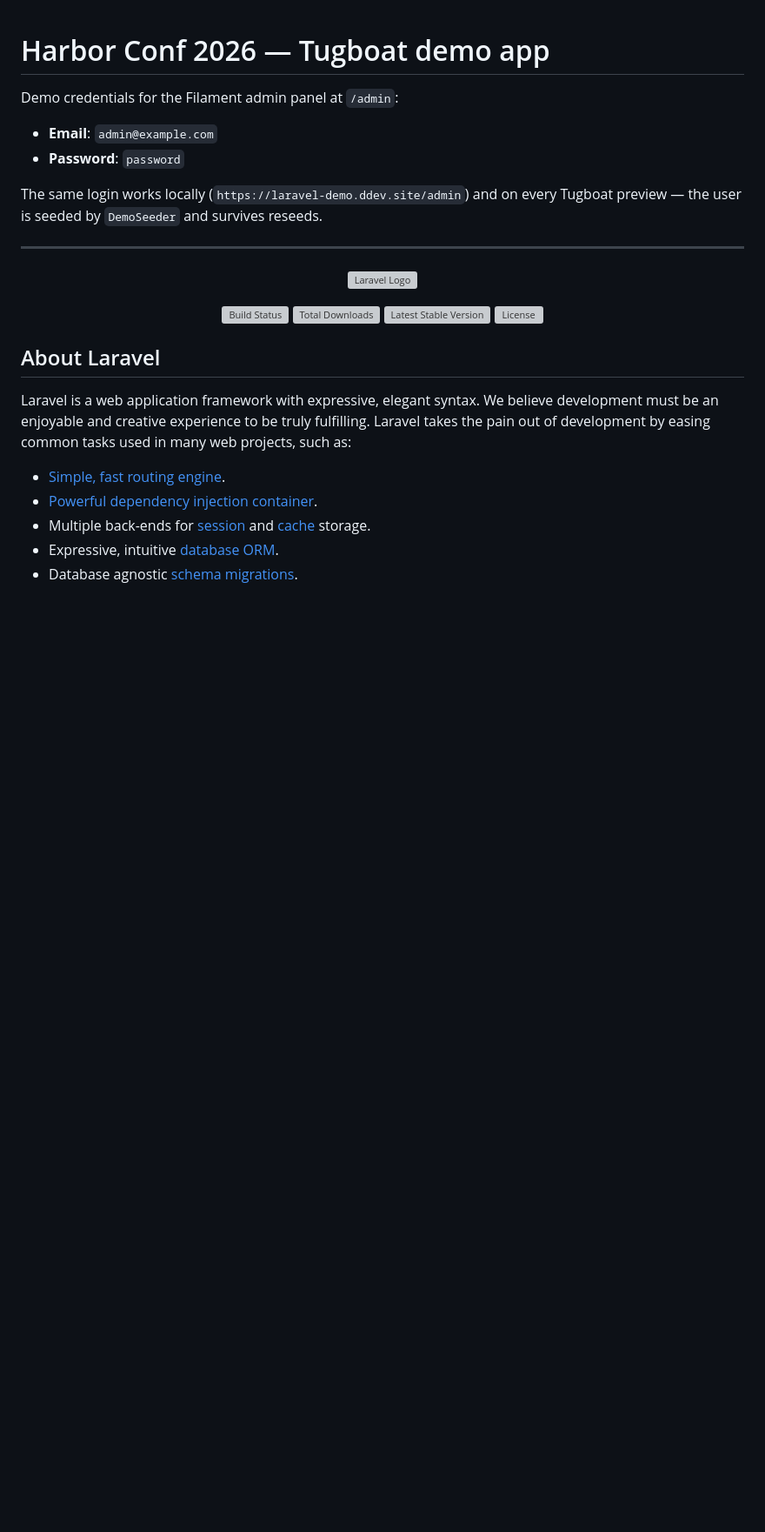
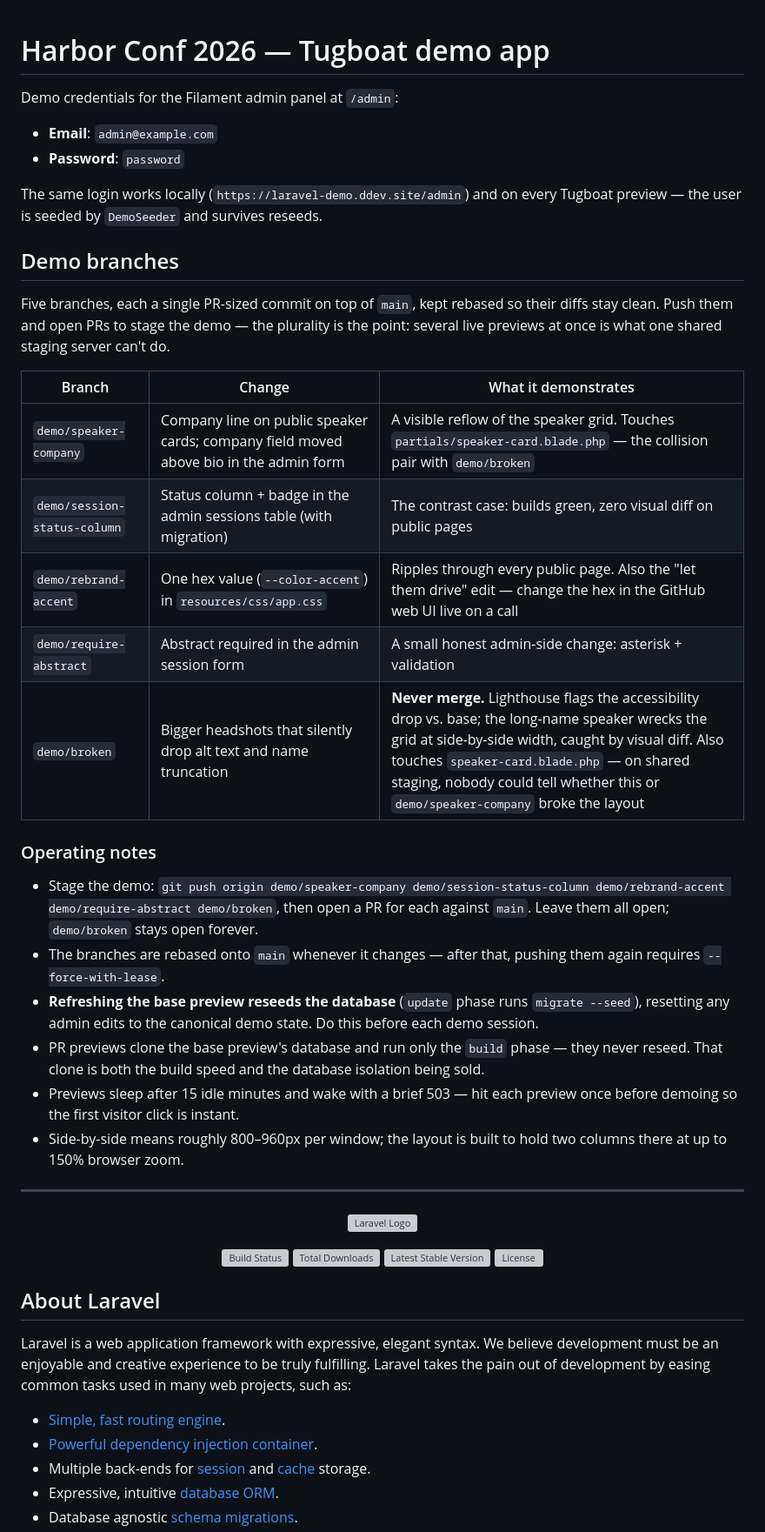
Before and after one commit to TugboatDemo/laravel-demo, a Markdown page: README.md, the part around the change. Shown at 87% size. Rendered like a GitHub page; blank space fills up the shorter version; grey boxes are pictures that could not be loaded.

Commit message:
Document the demo branches and operating notes in the README
Co-Authored-By: Claude Fable 5 <noreply@anthropic.com>

```diff
--- a/README.md
+++ b/README.md
@@ -6,6 +6,27 @@ Demo credentials for the Filament admin panel at `/admin`:
 - **Password**: `password`
 
 The same login works locally (`https://laravel-demo.ddev.site/admin`) and on every Tugboat preview — the user is seeded by `DemoSeeder` and survives reseeds.
+
+## Demo branches
+
+Five branches, each a single PR-sized commit on top of `main`, kept rebased so their diffs stay clean. Push them and open PRs to stage the demo — the plurality is the point: several live previews at once is what one shared staging server can't do.
+
+| Branch | Change | What it demonstrates |
+|---|---|---|
+| `demo/speaker-company` | Company line on public speaker cards; company field moved above bio in the admin form | A visible reflow of the speaker grid. Touches `partials/speaker-card.blade.php` — the collision pair with `demo/broken` |
+| `demo/session-status-column` | Status column + badge in the admin sessions table (with migration) | The contrast case: builds green, zero visual diff on public pages |
+| `demo/rebrand-accent` | One hex value (`--color-accent`) in `resources/css/app.css` | Ripples through every public page. Also the "let them drive" edit — change the hex in the GitHub web UI live on a call |
+| `demo/require-abstract` | Abstract required in the admin session form | A small honest admin-side change: asterisk + validation |
+| `demo/broken` | Bigger headshots that silently drop alt text and name truncation | **Never merge.** Lighthouse flags the accessibility drop vs. base; the long-name speaker wrecks the grid at side-by-side width, caught by visual diff. Also touches `speaker-card.blade.php` — on shared staging, nobody could tell whether this or `demo/speaker-company` broke the layout |
+
+### Operating notes
+
+- Stage the demo: `git push origin demo/speaker-company demo/session-status-column demo/rebrand-accent demo/require-abstract demo/broken`, then open a PR for each against `main`. Leave them all open; `demo/broken` stays open forever.
+- The branches are rebased onto `main` whenever it changes — after that, pushing them again requires `--force-with-lease`.
+- **Refreshing the base preview reseeds the database** (`update` phase runs `migrate --seed`), resetting any admin edits to the canonical demo state. Do this before each demo session.
+- PR previews clone the base preview's database and run only the `build` phase — they never reseed. That clone is both the build speed and the database isolation being sold.
+- Previews sleep after 15 idle minutes and wake with a brief 503 — hit each preview once before demoing so the first visitor click is instant.
+- Side-by-side means roughly 800–960px per window; the layout is built to hold two columns there at up to 150% browser zoom.
 
 ---
 
```
